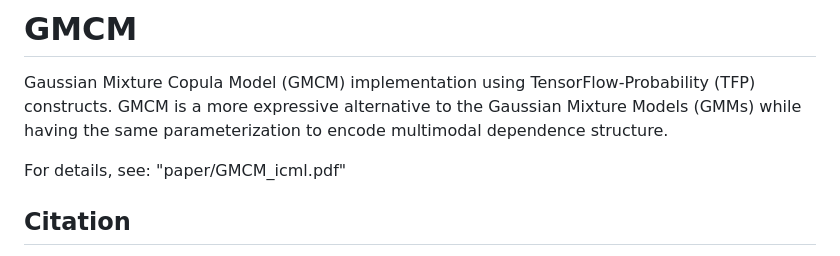
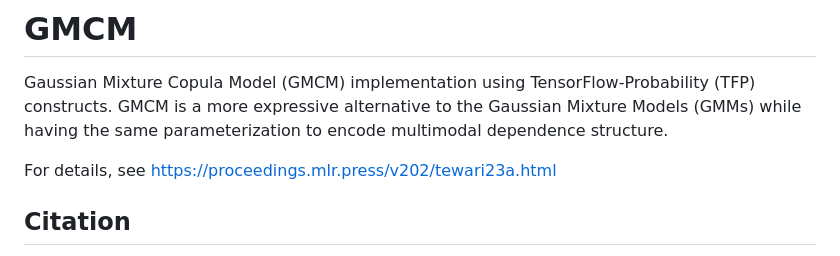
Before and after one commit to ashutosh-tewari/GMCM, a Markdown page: README.md, the part around the change. GitHub-like rendering.

```diff
--- a/README.md
+++ b/README.md
@@ -1,8 +1,7 @@
 # GMCM
 Gaussian Mixture Copula Model (GMCM) implementation using TensorFlow-Probability (TFP) constructs. GMCM is a more expressive alternative to the Gaussian Mixture Models (GMMs) while having the same parameterization to encode multimodal dependence structure.
 
-For details, see:
-  "paper/GMCM_icml.pdf"
+For details, see https://proceedings.mlr.press/v202/tewari23a.html
 
 ## Citation
 "@InProceedings{pmlr-v202-tewari23a,
```
